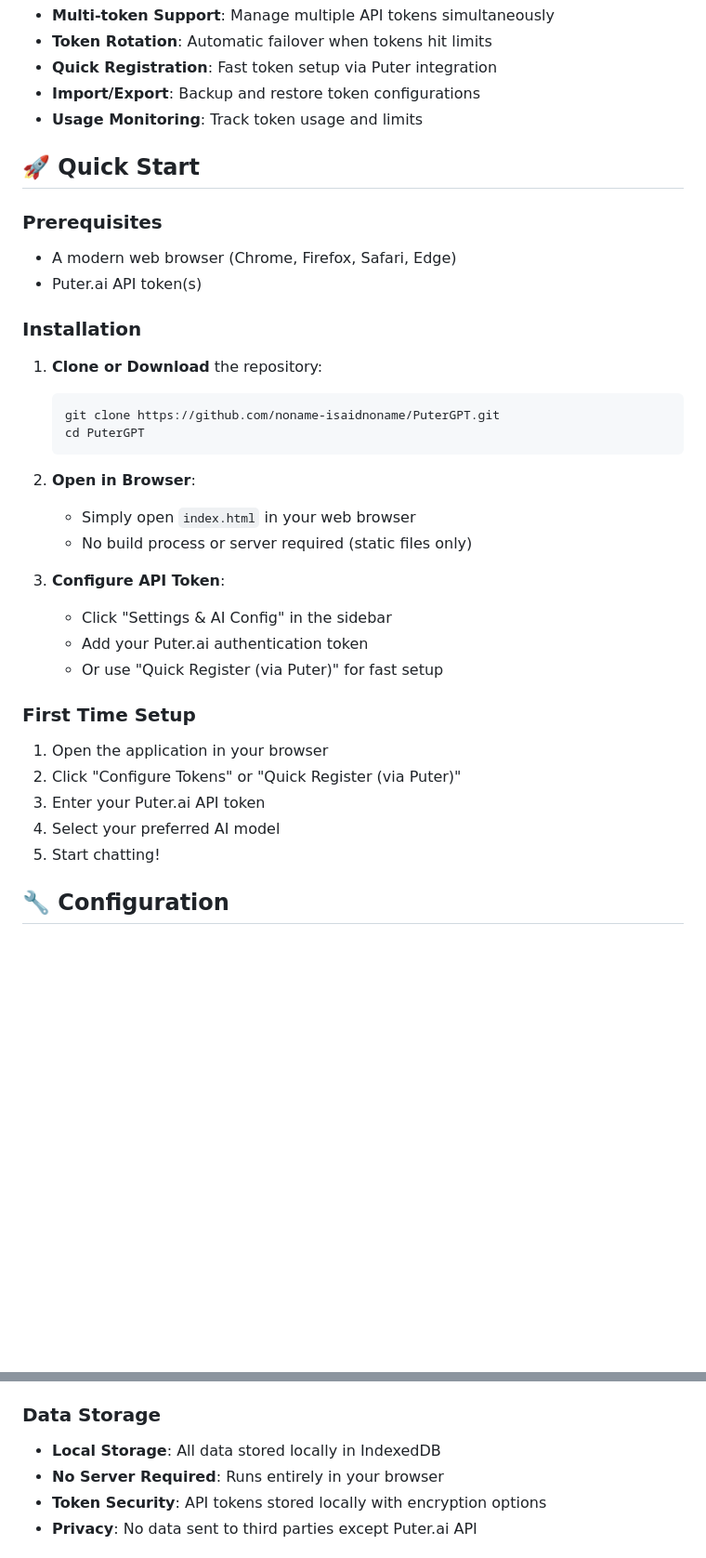
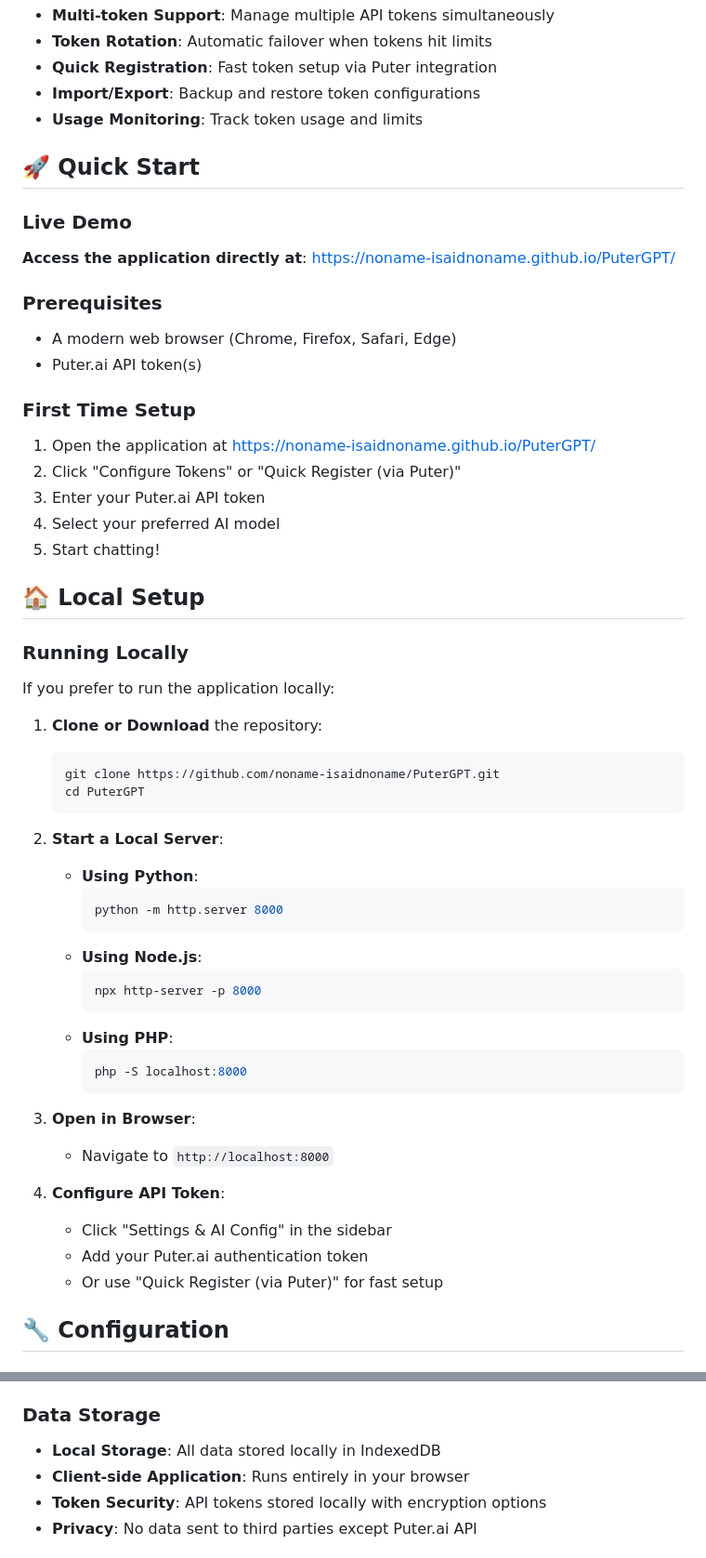
Before and after one commit to Miencraft2/PuterGPT, a Markdown page: README.md, 2 parts joined by grey strips. Shown at 93% size. GitHub-like rendering; blank space fills up the shorter version.

Commit message:
docs: update README with link and improved local setup instructions

````diff
--- a/README.md
+++ b/README.md
@@ -39,32 +39,53 @@ A modern, feature-rich web-based chat application that integrates with the Puter
 
 ## 🚀 Quick Start
 
+### Live Demo
+**Access the application directly at**: https://noname-isaidnoname.github.io/PuterGPT/
+
 ### Prerequisites
 - A modern web browser (Chrome, Firefox, Safari, Edge)
 - Puter.ai API token(s)
 
-### Installation
+### First Time Setup
+1. Open the application at https://noname-isaidnoname.github.io/PuterGPT/
+2. Click "Configure Tokens" or "Quick Register (via Puter)"
+3. Enter your Puter.ai API token
+4. Select your preferred AI model
+5. Start chatting!
+
+## 🏠 Local Setup
+
+### Running Locally
+If you prefer to run the application locally:
+
 1. **Clone or Download** the repository:
    ```bash
    git clone https://github.com/noname-isaidnoname/PuterGPT.git
    cd PuterGPT
    ```
 
-2. **Open in Browser**:
-   - Simply open `index.html` in your web browser
-   - No build process or server required (static files only)
+2. **Start a Local Server**:
+   - **Using Python**:
+     ```bash
+     python -m http.server 8000
+     ```
+   - **Using Node.js**:
+     ```bash
+     npx http-server -p 8000
+     ```
+   - **Using PHP**:
+     ```bash
+     php -S localhost:8000
+     ```
 
-3. **Configure API Token**:
+3. **Open in Browser**:
+   - Navigate to `http://localhost:8000`
+
+4. **Configure API Token**:
    - Click "Settings & AI Config" in the sidebar
    - Add your Puter.ai authentication token
    - Or use "Quick Register (via Puter)" for fast setup
 
-### First Time Setup
-1. Open the application in your browser
-2. Click "Configure Tokens" or "Quick Register (via Puter)"
-3. Enter your Puter.ai API token
-4. Select your preferred AI model
-5. Start chatting!
 
 ## 🔧 Configuration
 
@@ -144,7 +165,7 @@ A modern, feature-rich web-based chat application that integrates with the Puter
 
 ### Data Storage
 - **Local Storage**: All data stored locally in IndexedDB
-- **No Server Required**: Runs entirely in your browser
+- **Client-side Application**: Runs entirely in your browser
 - **Token Security**: API tokens stored locally with encryption options
 - **Privacy**: No data sent to third parties except Puter.ai API
 
````
